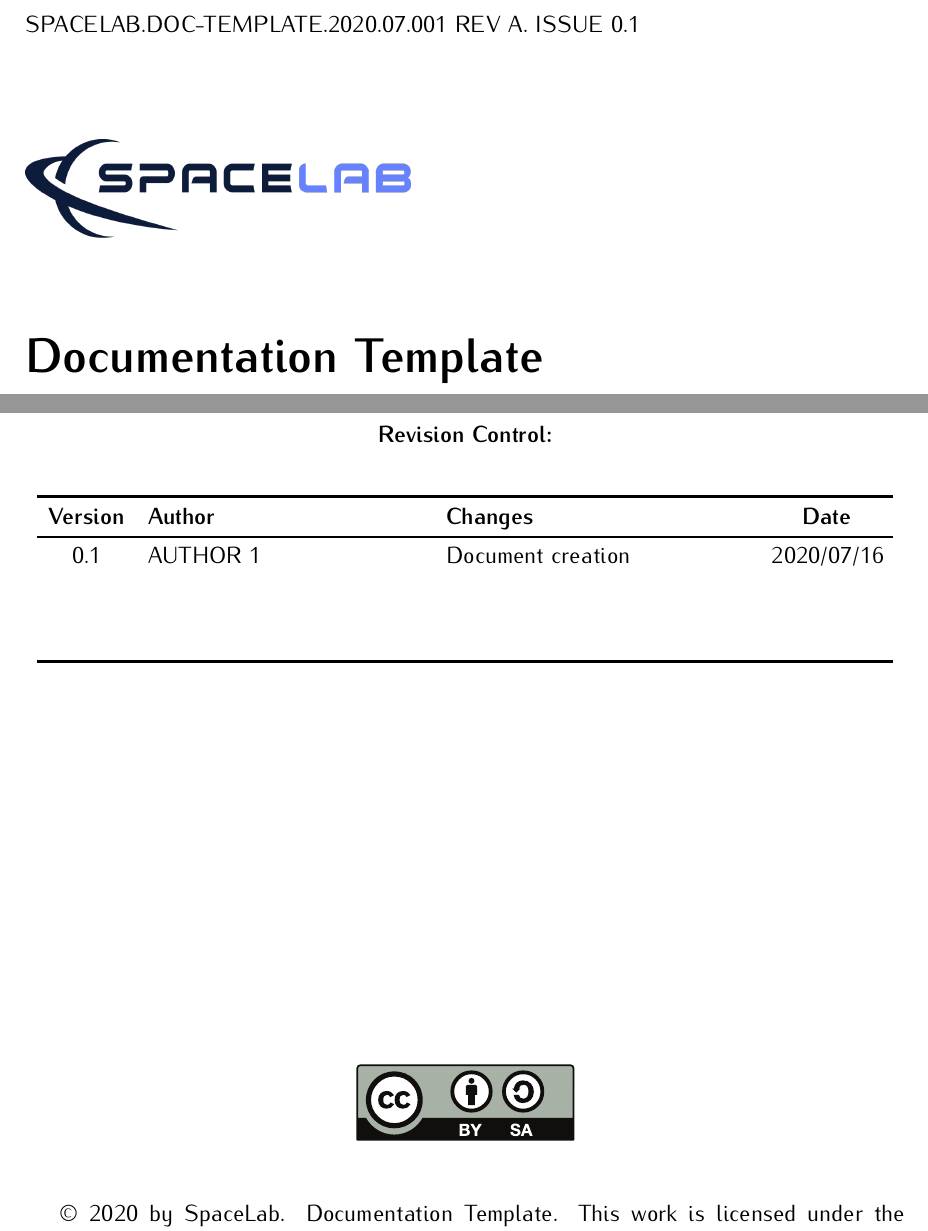
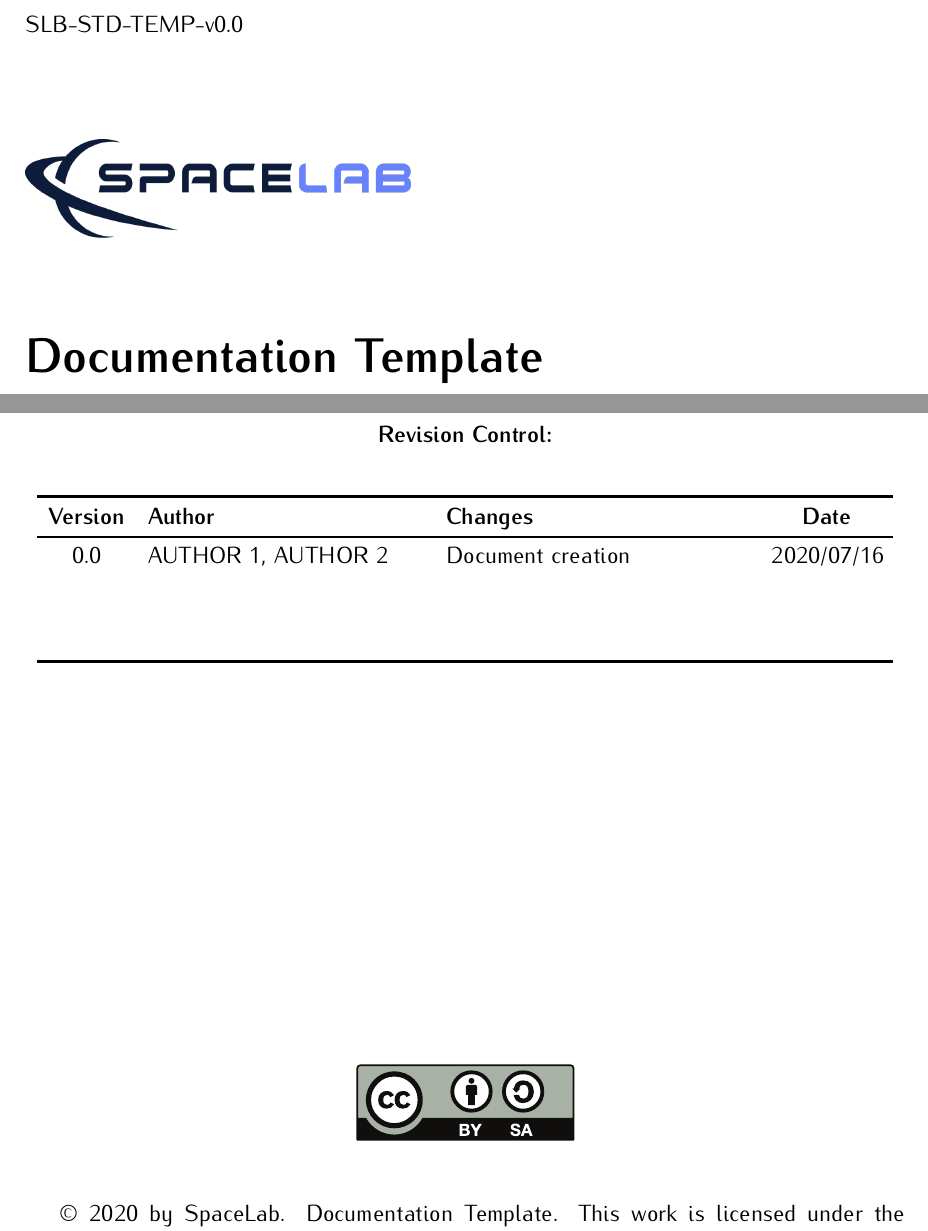
Before and after one commit to spacelab-ufsc/doc-template, a LaTeX book (main.tex, which reads header/authorpage.tex, header/titlepage.tex): two parts of pages 1 and 3 of 15, joined at a grey line, cut at the place of the change. Compiled offline with pdfLaTeX.

Commit message:
General updates and improvements

```diff
--- a/header/authorpage.tex
+++ b/header/authorpage.tex
@@ -63,7 +61,7 @@ CONTRIBUTING AUTHOR 2 \\
             \toprule[1.5pt]
             \textbf{Version} & \textbf{Author}  & \textbf{Changes}    & \textbf{Date} \\
             \midrule
-            0.1     & AUTHOR 1                  & Document creation   & 2020/07/16 \\
+            0.0     & AUTHOR 1, AUTHOR 2        & Document creation   & 2020/07/16 \\
                     &                           &                     &            \\
                     &                           &                     &            \\
                     &                           &                     &            \\
--- a/header/titlepage.tex
+++ b/header/titlepage.tex
@@ -27,7 +25,7 @@
 \thispagestyle{empty}
 
 \begin{flushleft}
-SPACELAB.DOC-TEMPLATE.2020.07.001 REV A. ISSUE 0.1
+SLB-STD-TEMP-v0.0
 \end{flushleft}
 
 \vspace{1cm}
--- a/main.tex
+++ b/main.tex
@@ -36,7 +34,7 @@
     pdfauthor   = {SpaceLab},
     pdfsubject  = {\thetitle},
     pdftitle    = {\thetitle},
-    pdfkeywords = {Nanosatellites, Cubesats}
+    pdfkeywords = {Nanosatellites, CubeSats}
 }
 
 \begin{document}
```
Also changed, not shown: chapters/introduction.tex (+0 -2 lines), chapters/references.tex (+0 -2 lines), spacelab_book.sty (+0 -2 lines), Makefile, README.md, doc-template.pdf (deleted), slb-std-temp-v0.0.pdf (added), header/authorpage.tex (2 more changed lines), header/titlepage.tex (2 more changed lines), main.tex (4 more changed lines).
